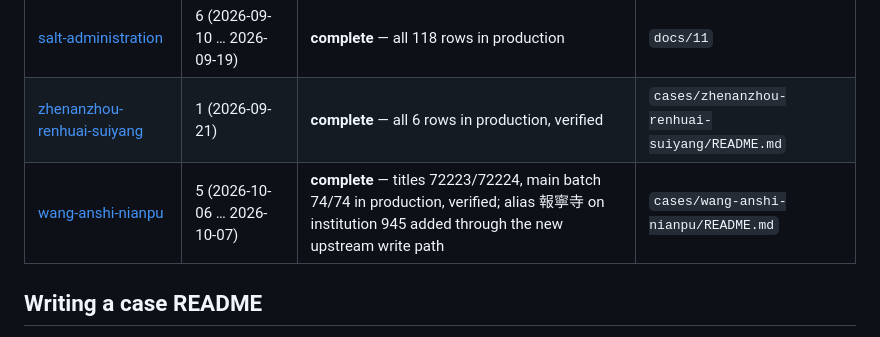
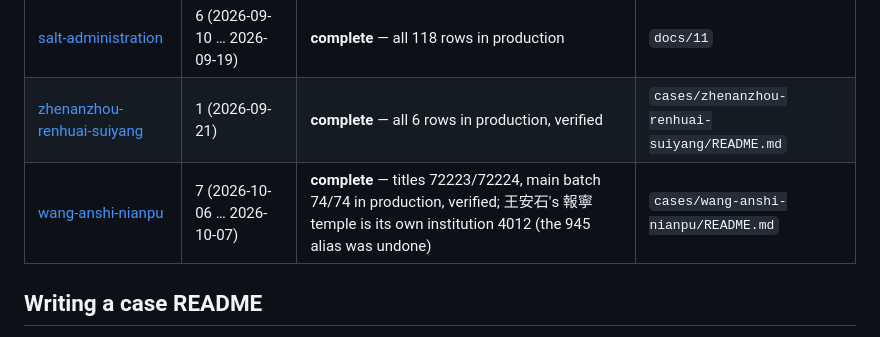
Before and after one commit to cbdb-project/cbdb-inputter-agent, a Markdown page: cases/README.md, the part around the change. Rendered like a GitHub page.

```diff
--- a/cases/README.md
+++ b/cases/README.md
@@ -30,7 +30,7 @@ See AGENTS.md, "Where code goes", for the rule that separates a case from a tool
 | [tang-zhi-mou-zhou-shi](tang-zhi-mou-zhou-shi/) | 1 (2026-09-04) | submitted — production, verified | `docs/10` |
 | [salt-administration](salt-administration/) | 6 (2026-09-10 … 2026-09-19) | **complete** — all 118 rows in production | `docs/11` |
 | [zhenanzhou-renhuai-suiyang](zhenanzhou-renhuai-suiyang/) | 1 (2026-09-21) | **complete** — all 6 rows in production, verified | `cases/zhenanzhou-renhuai-suiyang/README.md` |
-| [wang-anshi-nianpu](wang-anshi-nianpu/) | 5 (2026-10-06 … 2026-10-07) | **complete** — titles 72223/72224, main batch 74/74 in production, verified; alias 報寧寺 on institution 945 added through the new upstream write path | `cases/wang-anshi-nianpu/README.md` |
+| [wang-anshi-nianpu](wang-anshi-nianpu/) | 7 (2026-10-06 … 2026-10-07) | **complete** — titles 72223/72224, main batch 74/74 in production, verified; 王安石's 報寧 temple is its own institution 4012 (the 945 alias was undone) | `cases/wang-anshi-nianpu/README.md` |
 
 ## Writing a case README
 
```
Also changed, not shown: cases/wang-anshi-nianpu/README.md (+23 -13 lines), docs/02-review-log.md (+9 -0 lines).
